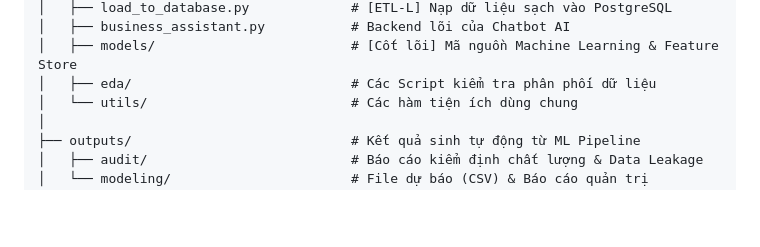
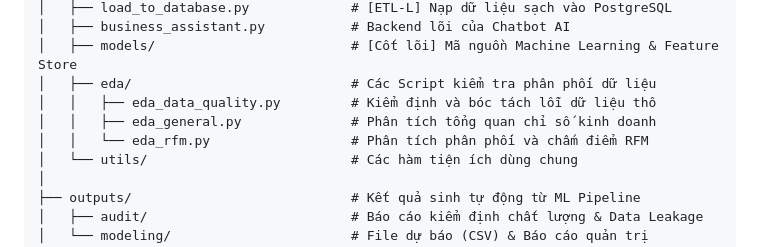
Before and after one commit to dong442005/TPT_Data-Explorers-2026, a Markdown page: README.md, the part around the change. Rendered like a GitHub page; blank space fills up the shorter version.

Commit message:
docs: Update Project Structure in README to reflect all EDA scripts

```diff
--- a/README.md
+++ b/README.md
@@ -74,6 +74,9 @@ TPT_Data-Explorers-2026/
 │   ├── business_assistant.py           # Backend lõi của Chatbot AI
 │   ├── models/                         # [Cốt lõi] Mã nguồn Machine Learning & Feature Store
 │   ├── eda/                            # Các Script kiểm tra phân phối dữ liệu
+│   │   ├── eda_data_quality.py         # Kiểm định và bóc tách lỗi dữ liệu thô
+│   │   ├── eda_general.py              # Phân tích tổng quan chỉ số kinh doanh
+│   │   └── eda_rfm.py                  # Phân tích phân phối và chấm điểm RFM
 │   └── utils/                          # Các hàm tiện ích dùng chung
 │
 ├── outputs/                            # Kết quả sinh tự động từ ML Pipeline
```
